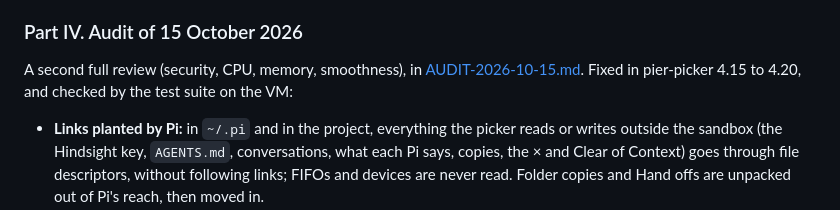
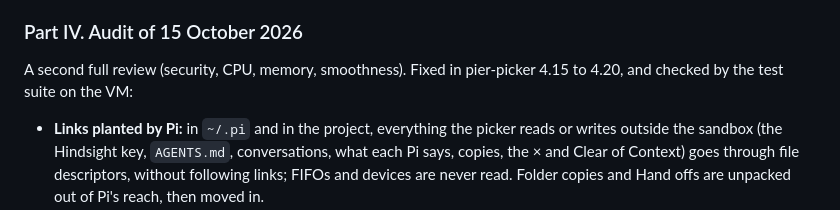
Before and after one commit to superbagel9079/pier, a Markdown page: README.md, the part around one of its changes. Drawn GitHub-style.

Commit message:
Docs: the audit file removed, and the README without its horizontal rules

```diff
--- a/README.md
+++ b/README.md
@@ -676,7 +664,7 @@ A full review (security on the PC, security on the VM, stability, performance) w
 
 ### Part IV. Audit of 15 October 2026
 
-A second full review (security, CPU, memory, smoothness), in [AUDIT-2026-10-15.md](AUDIT-2026-10-15.md). Fixed in pier-picker 4.15 to 4.20, and checked by the test suite on the VM:
+A second full review (security, CPU, memory, smoothness). Fixed in pier-picker 4.15 to 4.20, and checked by the test suite on the VM:
 
 - **Links planted by Pi:** in `~/.pi` and in the project, everything the picker reads or writes outside the sandbox (the Hindsight key, `AGENTS.md`, conversations, what each Pi says, copies, the × and Clear of Context) goes through file descriptors, without following links; FIFOs and devices are never read. Folder copies and Hand offs are unpacked out of Pi's reach, then moved in.
 - **The sandbox:** `/run` hidden (system sockets), a seccomp filter refusing `TIOCSTI` and `TIOCLINUX` (Pi cannot type into its terminal), git's jail limited to the project, and the network limited to an allowlist (`network_limit`).
```
Also changed, not shown: other parts of README.md (+0 -26 lines), AUDIT-2026-10-15.md (deleted, +0 -130 lines).
